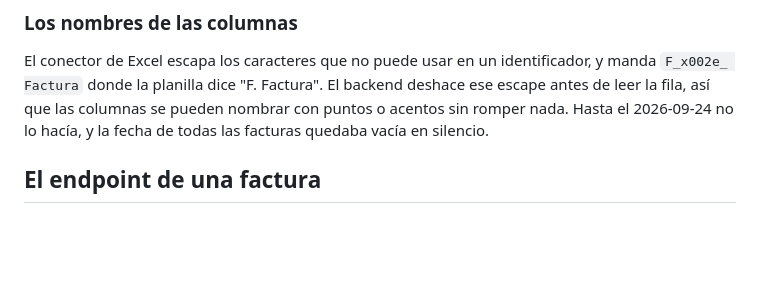
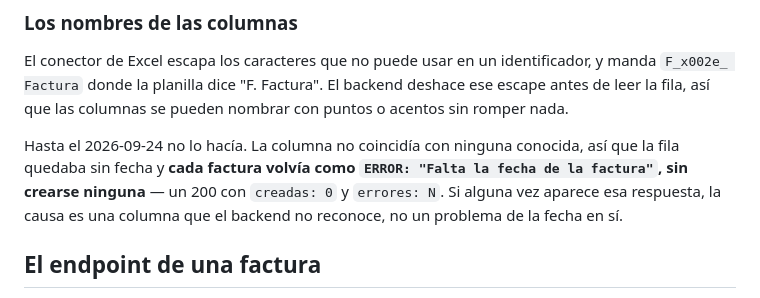
Before and after one commit to 421434-1W3-ALBERIONE-FRANCO/PartVision.app, a Markdown page: docs/POWER-AUTOMATE.md, the part around the change. Rendered like a GitHub page; blank space fills up the shorter version.

Commit message:
docs: corregir que pasaba sin el alias de la columna de fecha
No era silencioso, como decia el commit anterior. Verificado contra produccion:
sin la columna de fecha reconocida, cada factura vuelve ERROR "Falta la fecha de
la factura" y no se crea ninguna. Arreglar solo el cuerpo no habria alcanzado
para que el flujo cargara nada.

Co-Authored-By: Claude Opus 5 <noreply@anthropic.com>

```diff
--- a/docs/POWER-AUTOMATE.md
+++ b/docs/POWER-AUTOMATE.md
@@ -180,7 +180,11 @@ Automate que no insista.
 El conector de Excel escapa los caracteres que no puede usar en un identificador, y manda
 `F_x002e_ Factura` donde la planilla dice "F. Factura". El backend deshace ese escape antes de
 leer la fila, así que las columnas se pueden nombrar con puntos o acentos sin romper nada.
-Hasta el 2026-09-24 no lo hacía, y la fecha de todas las facturas quedaba vacía en silencio.
+
+Hasta el 2026-09-24 no lo hacía. La columna no coincidía con ninguna conocida, así que la fila
+quedaba sin fecha y **cada factura volvía como `ERROR: "Falta la fecha de la factura"`, sin
+crearse ninguna** — un 200 con `creadas: 0` y `errores: N`. Si alguna vez aparece esa respuesta,
+la causa es una columna que el backend no reconoce, no un problema de la fecha en sí.
 
 ## El endpoint de una factura
 
```
